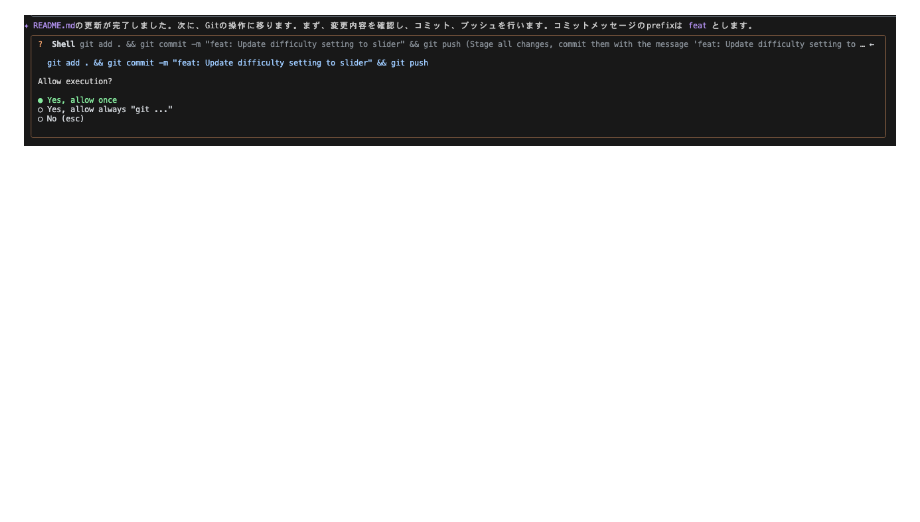
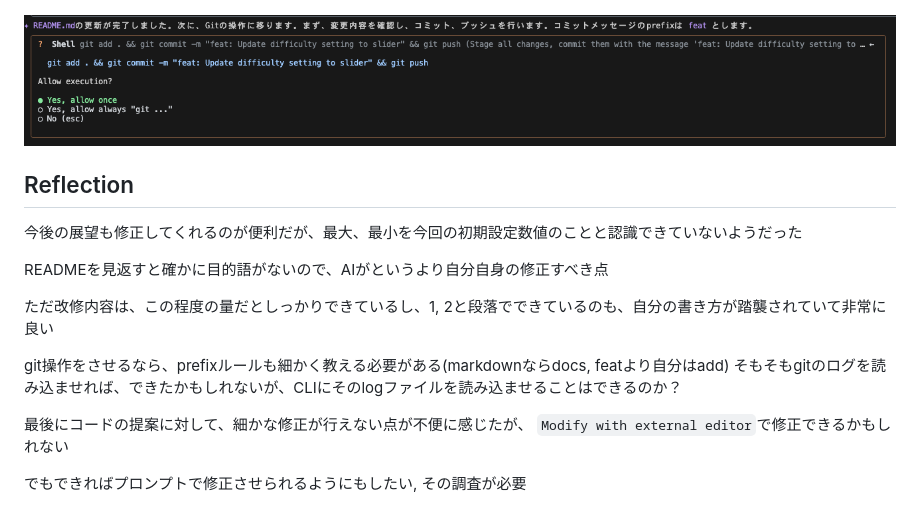
Before and after one commit to Eztas/GeminiSuDoku, a Markdown page: GeminiCLI/prompt.md, the part around the change. Rendered like a GitHub page; blank space fills up the shorter version.

Commit message:
docs: 反省点の追加

```diff
--- a/GeminiCLI/prompt.md
+++ b/GeminiCLI/prompt.md
@@ -66,3 +66,19 @@ AIに関係ないが、コンポーネントも増えることから、React,
 ![alt text](answer3-3-1.png)
 
 ![alt text](answer3-3-2.png)
+
+## Reflection
+
+今後の展望も修正してくれるのが便利だが、最大、最小を今回の初期設定数値のことと認識できていないようだった
+
+READMEを見返すと確かに目的語がないので、AIがというより自分自身の修正すべき点
+
+ただ改修内容は、この程度の量だとしっかりできているし、1, 2と段落でできているのも、自分の書き方が踏襲されていて非常に良い
+
+git操作をさせるなら、prefixルールも細かく教える必要がある(markdownならdocs, featより自分はadd)
+そもそもgitのログを読み込ませれば、できたかもしれないが、CLIにそのlogファイルを読み込ませることはできるのか？
+
+最後にコードの提案に対して、細かな修正が行えない点が不便に感じたが、
+`Modify with external editor`で修正できるかもしれない
+
+でもできればプロンプトで修正させられるようにもしたい, その調査が必要
```
